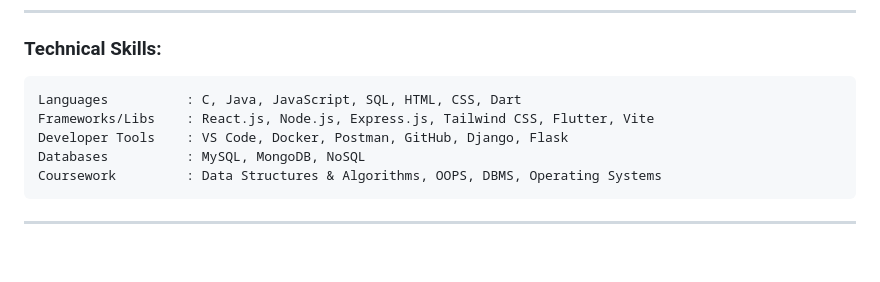
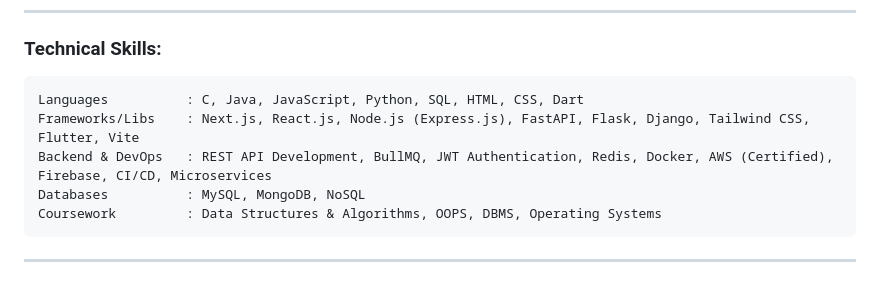
Before and after one commit to Rohanpandey914064/college-HTML-first-project, a Markdown page: README.md, the part around one of its changes. Drawn GitHub-style; blank space fills up the shorter version.

````diff
--- a/README.md
+++ b/README.md
@@ -81,9 +85,9 @@ I'm a **Full Stack Developer** and **AI Enthusiast** who loves building scalable
 ###  Technical Skills:
 
 ```
-Languages          : C, Java, JavaScript, SQL, HTML, CSS, Dart
-Frameworks/Libs    : React.js, Node.js, Express.js, Tailwind CSS, Flutter, Vite
-Developer Tools    : VS Code, Docker, Postman, GitHub, Django, Flask
+Languages          : C, Java, JavaScript, Python, SQL, HTML, CSS, Dart
+Frameworks/Libs    : Next.js, React.js, Node.js (Express.js), FastAPI, Flask, Django, Tailwind CSS, Flutter, Vite
+Backend & DevOps   : REST API Development, BullMQ, JWT Authentication, Redis, Docker, AWS (Certified), Firebase, CI/CD, Microservices
 Databases          : MySQL, MongoDB, NoSQL
 Coursework         : Data Structures & Algorithms, OOPS, DBMS, Operating Systems
 ```
````
Also changed, not shown: other parts of README.md (+25 -21 lines).
